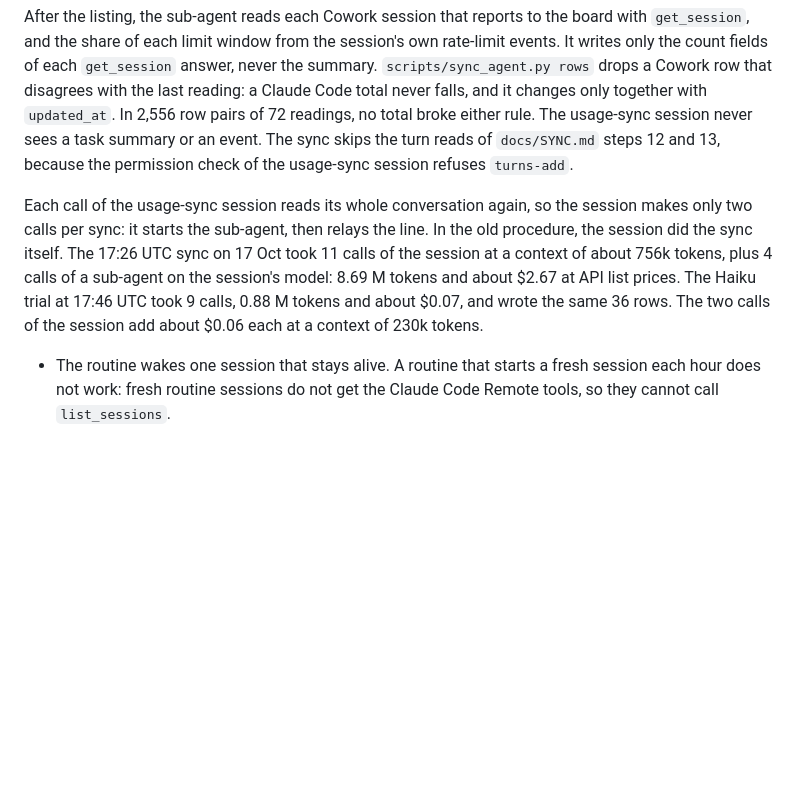
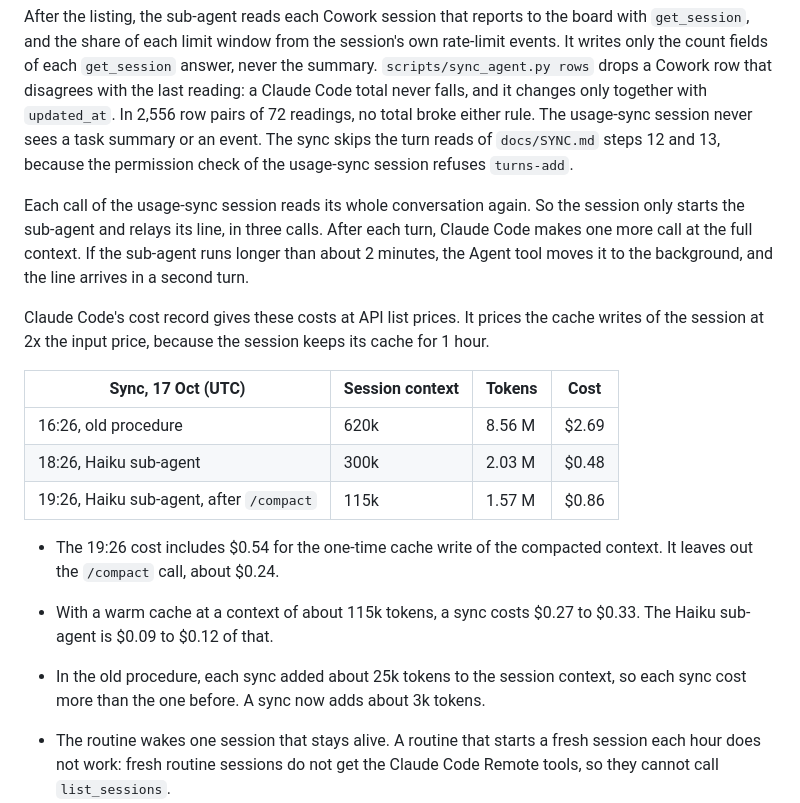
Before and after one commit to douyang/claudedashboard, a Markdown page: README.md, the part around the change. Drawn GitHub-style; blank space fills up the shorter version.

Commit message:
README: measured cost of the sub-agent sync
Claude Code's cost record gives $2.69 for the old 16:26Z sync and
$0.48 and $0.86 for the sub-agent syncs of 18:26Z and 19:26Z.
The session's cache writes cost 2x the input price, and Claude Code
makes one more call after each turn.

Co-Authored-By: Claude Opus 5.5 <noreply@anthropic.com>
Claude-Session: https://claude.ai/code/session_01DUrUFjVcU4hAjn48SH57kc

```diff
--- a/README.md
+++ b/README.md
@@ -109,7 +109,19 @@ A routine sends `sync` to the usage-sync session at minute 26 of every hour. The
 
 After the listing, the sub-agent reads each Cowork session that reports to the board with `get_session`, and the share of each limit window from the session's own rate-limit events. It writes only the count fields of each `get_session` answer, never the summary. `scripts/sync_agent.py rows` drops a Cowork row that disagrees with the last reading: a Claude Code total never falls, and it changes only together with `updated_at`. In 2,556 row pairs of 72 readings, no total broke either rule. The usage-sync session never sees a task summary or an event. The sync skips the turn reads of `docs/SYNC.md` steps 12 and 13, because the permission check of the usage-sync session refuses `turns-add`.
 
-Each call of the usage-sync session reads its whole conversation again, so the session makes only two calls per sync: it starts the sub-agent, then relays the line. In the old procedure, the session did the sync itself. The 17:26 UTC sync on 17 Oct took 11 calls of the session at a context of about 756k tokens, plus 4 calls of a sub-agent on the session's model: 8.69 M tokens and about $2.67 at API list prices. The Haiku trial at 17:46 UTC took 9 calls, 0.88 M tokens and about $0.07, and wrote the same 36 rows. The two calls of the session add about $0.06 each at a context of 230k tokens.
+Each call of the usage-sync session reads its whole conversation again. So the session only starts the sub-agent and relays its line, in three calls. After each turn, Claude Code makes one more call at the full context. If the sub-agent runs longer than about 2 minutes, the Agent tool moves it to the background, and the line arrives in a second turn.
+
+Claude Code's cost record gives these costs at API list prices. It prices the cache writes of the session at 2x the input price, because the session keeps its cache for 1 hour.
+
+| Sync, 17 Oct (UTC) | Session context | Tokens | Cost |
+|---|---|---|---|
+| 16:26, old procedure | 620k | 8.56 M | $2.69 |
+| 18:26, Haiku sub-agent | 300k | 2.03 M | $0.48 |
+| 19:26, Haiku sub-agent, after `/compact` | 115k | 1.57 M | $0.86 |
+
+- The 19:26 cost includes $0.54 for the one-time cache write of the compacted context. It leaves out the `/compact` call, about $0.24.
+- With a warm cache at a context of about 115k tokens, a sync costs $0.27 to $0.33. The Haiku sub-agent is $0.09 to $0.12 of that.
+- In the old procedure, each sync added about 25k tokens to the session context, so each sync cost more than the one before. A sync now adds about 3k tokens.
 
 - The routine wakes one session that stays alive. A routine that starts a fresh session each hour does not work: fresh routine sessions do not get the Claude Code Remote tools, so they cannot call `list_sessions`.
 - A routine message that arrives while the session works on another turn waits until that turn ends. If the newest reading is then more than 70 minutes old, the session starts the sync at the end of the turn. The sub-agent skips a late `sync` that arrives less than 30 minutes after a reading. `CLAUDE.md` holds both rules. The page marks a reading older than 80 minutes as late.
```
